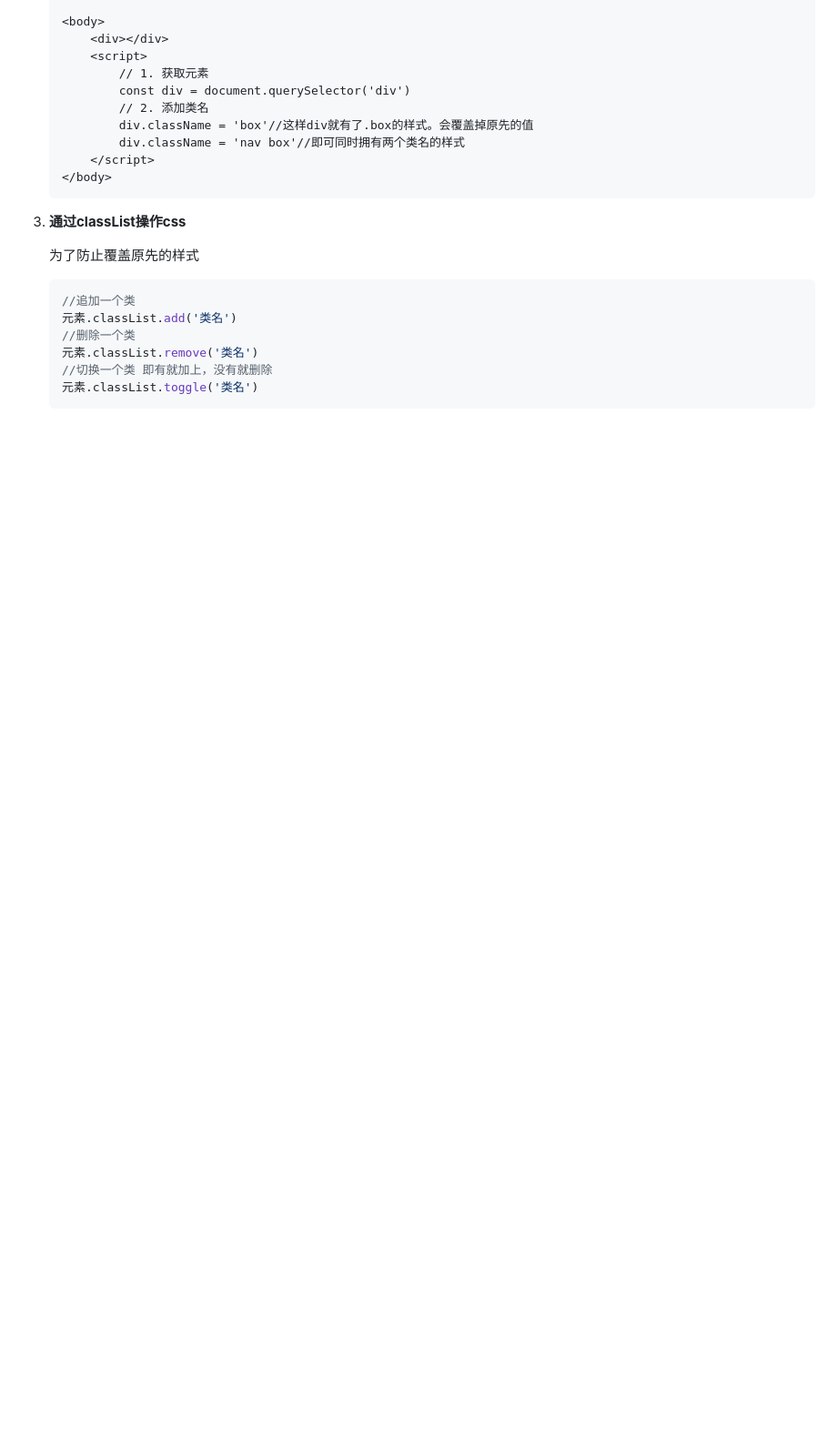
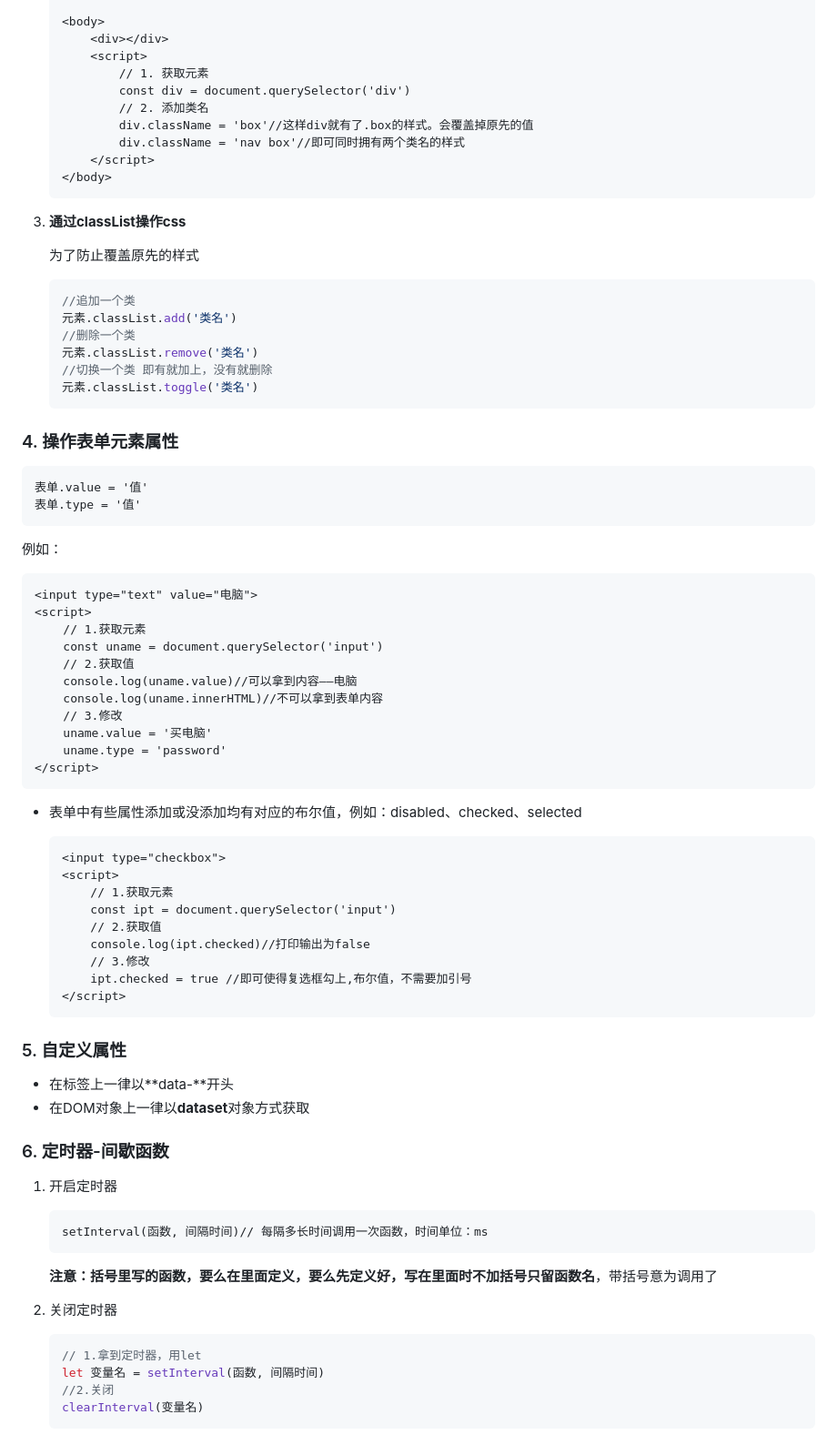
Before and after one commit to Anysie/Learning-notes, a Markdown page: JavaScript_notes/web APIs.md, the part around the change. Shown at 91% size. Drawn GitHub-style; blank space fills up the shorter version.

Commit message:
补充操作DOM对象笔记

````diff
--- a/JavaScript_notes/web APIs.md
+++ b/JavaScript_notes/web APIs.md
@@ -251,3 +251,70 @@ box.innerHTML = '<strong>小盒子</strong>'//内容修改“小盒子”，且
 	//切换一个类 即有就加上，没有就删除
 	元素.classList.toggle('类名')
 	```
+
+
+
+### 4. 操作表单元素属性
+
+```
+表单.value = '值'
+表单.type = '值'
+```
+
+例如：
+
+```html
+<input type="text" value="电脑">
+<script>
+	// 1.获取元素
+    const uname = document.querySelector('input')
+    // 2.获取值
+    console.log(uname.value)//可以拿到内容——电脑
+    console.log(uname.innerHTML)//不可以拿到表单内容
+    // 3.修改
+    uname.value = '买电脑'
+    uname.type = 'password'
+</script>
+```
+
+
+
+- 表单中有些属性添加或没添加均有对应的布尔值，例如：disabled、checked、selected
+
+	```html
+	<input type="checkbox">
+	<script>
+		// 1.获取元素
+	    const ipt = document.querySelector('input')
+	    // 2.获取值
+	    console.log(ipt.checked)//打印输出为false
+	    // 3.修改
+	    ipt.checked = true //即可使得复选框勾上,布尔值，不需要加引号
+	</script>
+	```
+
+
+
+### 5. 自定义属性
+
+- 在标签上一律以**data-**开头
+- 在DOM对象上一律以**dataset**对象方式获取
+
+### 6. 定时器-间歇函数
+
+1. 开启定时器
+
+	```
+	setInterval(函数, 间隔时间)// 每隔多长时间调用一次函数，时间单位：ms
+	```
+
+	**注意：**括号里写的函数，要么在里面定义，要么先定义好，写在里面时**不加括号只留函数名**，带括号意为调用了
+
+2. 关闭定时器
+
+	```js
+	// 1.拿到定时器，用let
+	let 变量名 = setInterval(函数, 间隔时间)
+	//2.关闭
+	clearInterval(变量名)
+	```
````
